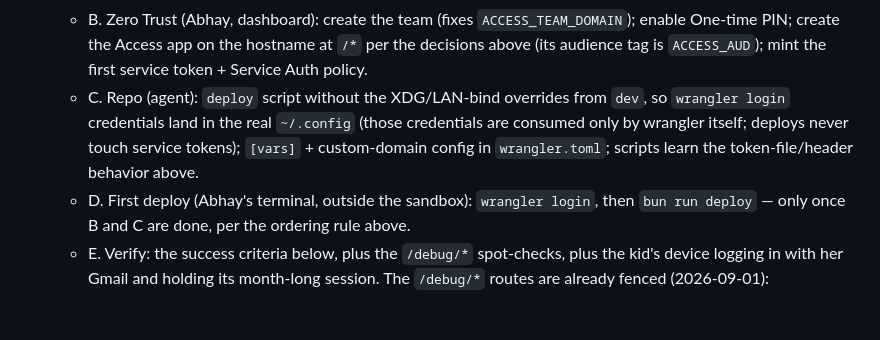
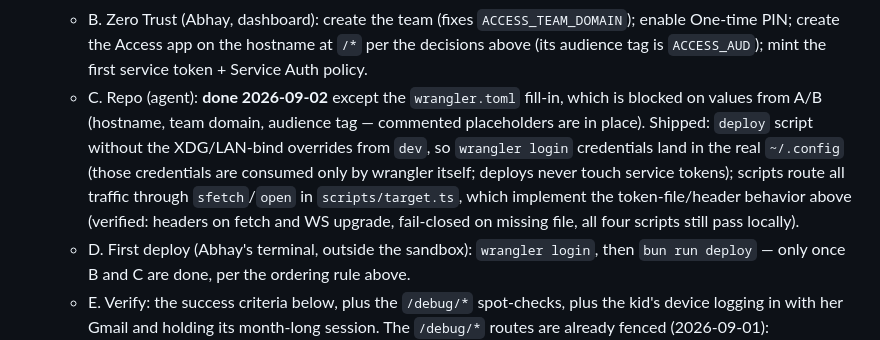
Before and after one commit to ark3/garage, a Markdown page: brief.md, the part around the change. GitHub-like rendering; blank space fills up the shorter version.

Commit message:
Deploy milestone: mark phase C done save the wrangler.toml fill-in
Co-Authored-By: Claude Fable 5 <noreply@anthropic.com>

```diff
--- a/brief.md
+++ b/brief.md
@@ -30,7 +30,7 @@ The real-use trial attaches to whatever app the family actually wants — chat a
    Sequence (A blocks B blocks D; C can run in parallel with A/B and needs no sandbox escape):
    - A. Account + domain (Abhay): Cloudflare account; add the chosen Hover domain as a zone; switch nameservers at Hover; wait for activation (minutes to a day); pick the app hostname.
    - B. Zero Trust (Abhay, dashboard): create the team (fixes `ACCESS_TEAM_DOMAIN`); enable One-time PIN; create the Access app on the hostname at `/*` per the decisions above (its audience tag is `ACCESS_AUD`); mint the first service token + Service Auth policy.
-   - C. Repo (agent): `deploy` script without the XDG/LAN-bind overrides from `dev`, so `wrangler login` credentials land in the real `~/.config` (those credentials are consumed only by wrangler itself; deploys never touch service tokens); `[vars]` + custom-domain config in `wrangler.toml`; scripts learn the token-file/header behavior above.
+   - C. Repo (agent): **done 2026-09-02** except the `wrangler.toml` fill-in, which is blocked on values from A/B (hostname, team domain, audience tag — commented placeholders are in place). Shipped: `deploy` script without the XDG/LAN-bind overrides from `dev`, so `wrangler login` credentials land in the real `~/.config` (those credentials are consumed only by wrangler itself; deploys never touch service tokens); scripts route all traffic through `sfetch`/`open` in `scripts/target.ts`, which implement the token-file/header behavior above (verified: headers on fetch and WS upgrade, fail-closed on missing file, all four scripts still pass locally).
    - D. First deploy (Abhay's terminal, outside the sandbox): `wrangler login`, then `bun run deploy` — only once B and C are done, per the ordering rule above.
    - E. Verify: the success criteria below, plus the `/debug/*` spot-checks, plus the kid's device logging in with her Gmail and holding its month-long session.
    The `/debug/*` routes are already fenced (2026-09-01): stats/amnesia require an authenticated identity, and wipe does not exist when Access is configured — spot-check all three against production anyway.
```
